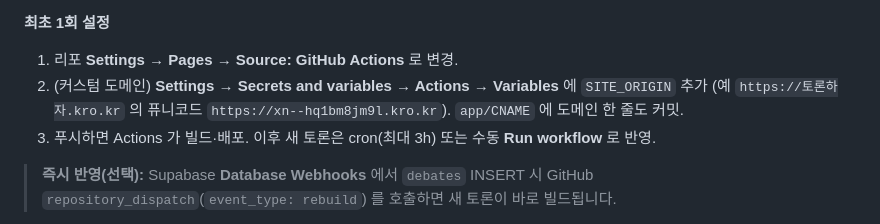
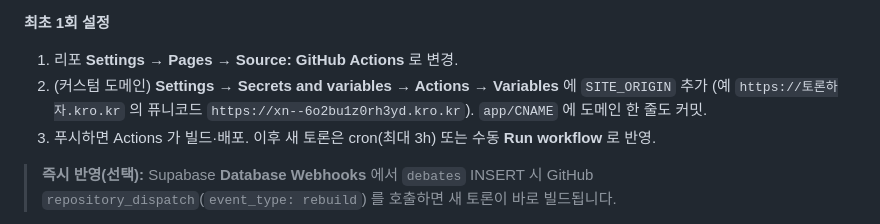
Before and after one commit to sjw0328/-IT, a Markdown page: README.md, the part around the change. Drawn GitHub-style.

```diff
--- a/README.md
+++ b/README.md
@@ -162,7 +162,7 @@ crypto.subtle.digest('SHA-256', new TextEncoder().encode('새비밀번호'))
 **최초 1회 설정**
 1. 리포 **Settings → Pages → Source: GitHub Actions** 로 변경.
 2. (커스텀 도메인) **Settings → Secrets and variables → Actions → Variables** 에
-   `SITE_ORIGIN` 추가 (예 `https://토론하자.kro.kr` 의 퓨니코드 `https://xn--hq1bm8jm9l.kro.kr`).
+   `SITE_ORIGIN` 추가 (예 `https://토론하자.kro.kr` 의 퓨니코드 `https://xn--6o2bu1z0rh3yd.kro.kr`).
    `app/CNAME` 에 도메인 한 줄도 커밋.
 3. 푸시하면 Actions 가 빌드·배포. 이후 새 토론은 cron(최대 3h) 또는 수동 **Run workflow** 로 반영.
 
```
